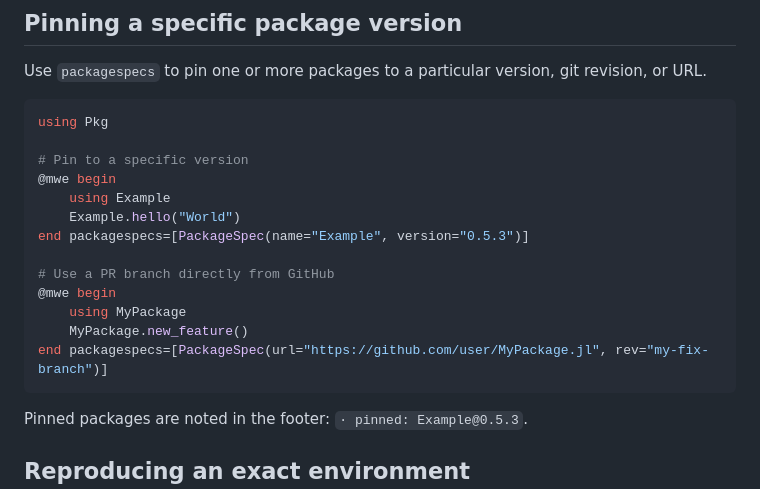
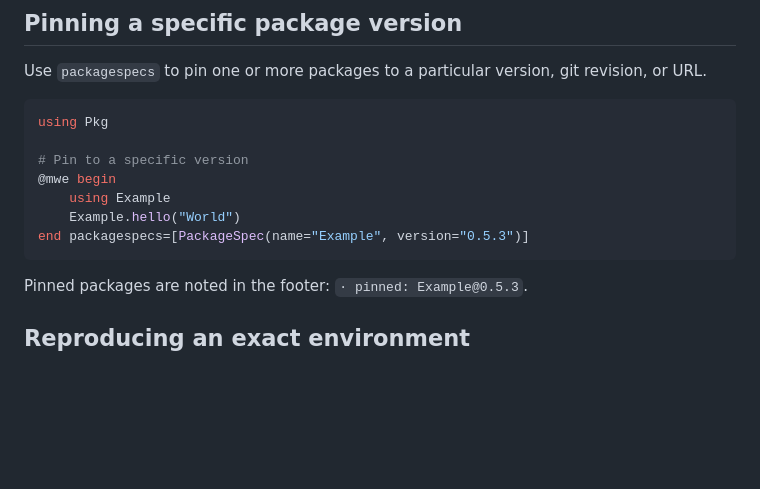
Before and after one commit to BjarkeHautop/MinimalWorkingExamples.jl, a Markdown page: README.md, the part around the change. Drawn GitHub-style; blank space fills up the shorter version.

````diff
--- a/README.md
+++ b/README.md
@@ -107,12 +107,6 @@ using Pkg
     using Example
     Example.hello("World")
 end packagespecs=[PackageSpec(name="Example", version="0.5.3")]
-
-# Use a PR branch directly from GitHub
-@mwe begin
-    using MyPackage
-    MyPackage.new_feature()
-end packagespecs=[PackageSpec(url="https://github.com/user/MyPackage.jl", rev="my-fix-branch")]
 ```
 
 Pinned packages are noted in the footer: `· pinned: Example@0.5.3`.
````
Also changed, not shown: docs/src/index.md (+18 -8 lines).
